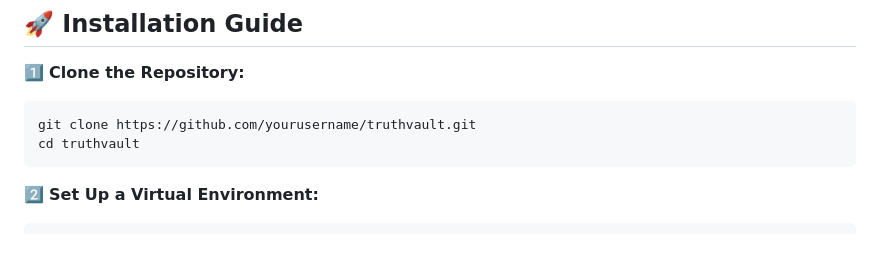
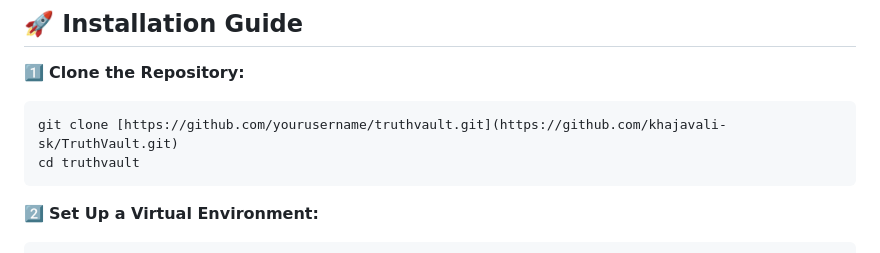
Before and after one commit to khajavali-sk/TruthVault, a Markdown page: README.md, the part around the change. GitHub-like rendering.

````diff
--- a/README.md
+++ b/README.md
@@ -41,7 +41,7 @@ TruthVault is a secure and anonymous complaint management system designed specif
 
 1️⃣ **Clone the Repository:**
 ```bash
-git clone https://github.com/yourusername/truthvault.git
+git clone [https://github.com/yourusername/truthvault.git](https://github.com/khajavali-sk/TruthVault.git)
 cd truthvault
 ```
 
````
